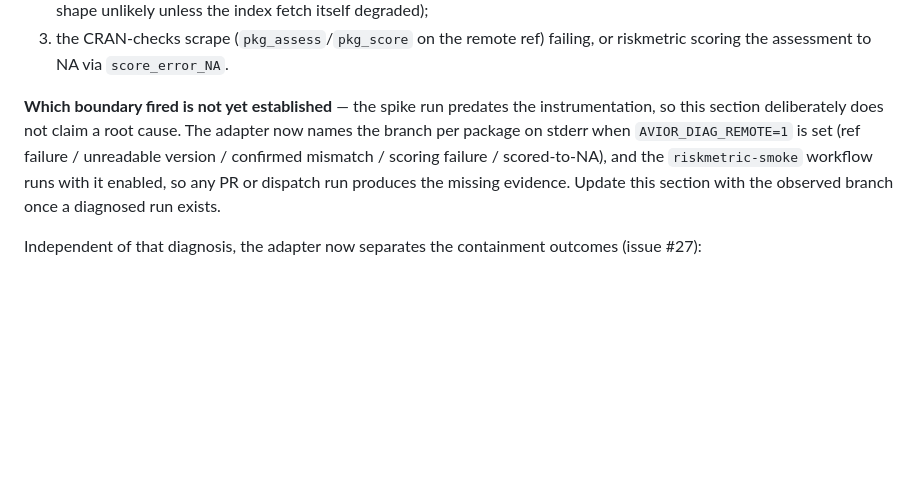
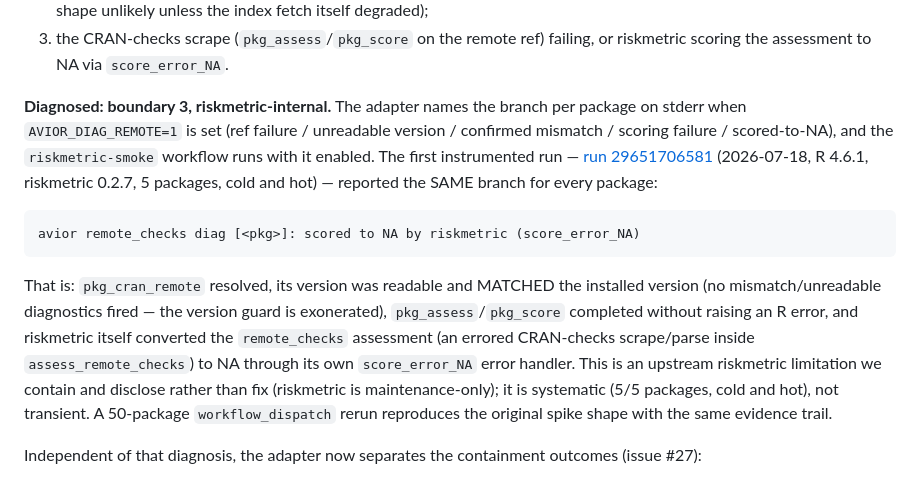
Before and after one commit to Thynexa/AVIOR, a Markdown page: docs/riskmetric-spike-results.md, the part around the change. GitHub-like rendering; blank space fills up the shorter version.

Commit message:
docs: fold the diagnosed remote_checks boundary into the spike note (#27)
The first instrumented riskmetric-smoke run (29651706581: R 4.6.1,
riskmetric 0.2.7, 5 packages, cold and hot) reported the same branch for
every package: 'scored to NA by riskmetric (score_error_NA)'. The remote
ref resolved, its version was readable and matched (the version guard is
exonerated), and riskmetric itself converted the errored CRAN-checks
assessment to NA through its own error handler — an upstream limitation,
systematic rather than transient, contained and disclosed. NEWS updated
to drop the superseded unreadable-version hypothesis.

Co-Authored-By: Claude Fable 5 <noreply@anthropic.com>
Claude-Session: https://claude.ai/code/session_018Sh677PSHrSFP2jhiAAZmg

````diff
--- a/docs/riskmetric-spike-results.md
+++ b/docs/riskmetric-spike-results.md
@@ -63,14 +63,30 @@ are externally indistinguishable in that run's output:
    failing, or riskmetric scoring the assessment to NA via
    `score_error_NA`.
 
-**Which boundary fired is not yet established** — the spike run predates
-the instrumentation, so this section deliberately does not claim a root
-cause. The adapter now names the branch per package on stderr when
-`AVIOR_DIAG_REMOTE=1` is set (ref failure / unreadable version / confirmed
-mismatch / scoring failure / scored-to-NA), and the `riskmetric-smoke`
-workflow runs with it enabled, so any PR or dispatch run produces the
-missing evidence. Update this section with the observed branch once a
-diagnosed run exists.
+**Diagnosed: boundary 3, riskmetric-internal.** The adapter names the
+branch per package on stderr when `AVIOR_DIAG_REMOTE=1` is set (ref
+failure / unreadable version / confirmed mismatch / scoring failure /
+scored-to-NA), and the `riskmetric-smoke` workflow runs with it enabled.
+The first instrumented run —
+[run 29651706581](https://github.com/Thynexa/AVIOR/actions/runs/29651706581)
+(2026-07-18, R 4.6.1, riskmetric 0.2.7, 5 packages, cold and hot) —
+reported the SAME branch for every package:
+
+```
+avior remote_checks diag [<pkg>]: scored to NA by riskmetric (score_error_NA)
+```
+
+That is: `pkg_cran_remote` resolved, its version was readable and MATCHED
+the installed version (no mismatch/unreadable diagnostics fired — the
+version guard is exonerated), `pkg_assess`/`pkg_score` completed without
+raising an R error, and riskmetric itself converted the `remote_checks`
+assessment (an errored CRAN-checks scrape/parse inside
+`assess_remote_checks`) to NA through its own `score_error_NA` error
+handler. This is an upstream riskmetric limitation we contain and
+disclose rather than fix (riskmetric is maintenance-only); it is
+systematic (5/5 packages, cold and hot), not transient. A 50-package
+`workflow_dispatch` rerun reproduces the original spike shape with the
+same evidence trail.
 
 Independent of that diagnosis, the adapter now separates the containment
 outcomes (issue #27):
````
Also changed, not shown: NEWS.md (+7 -2 lines).
